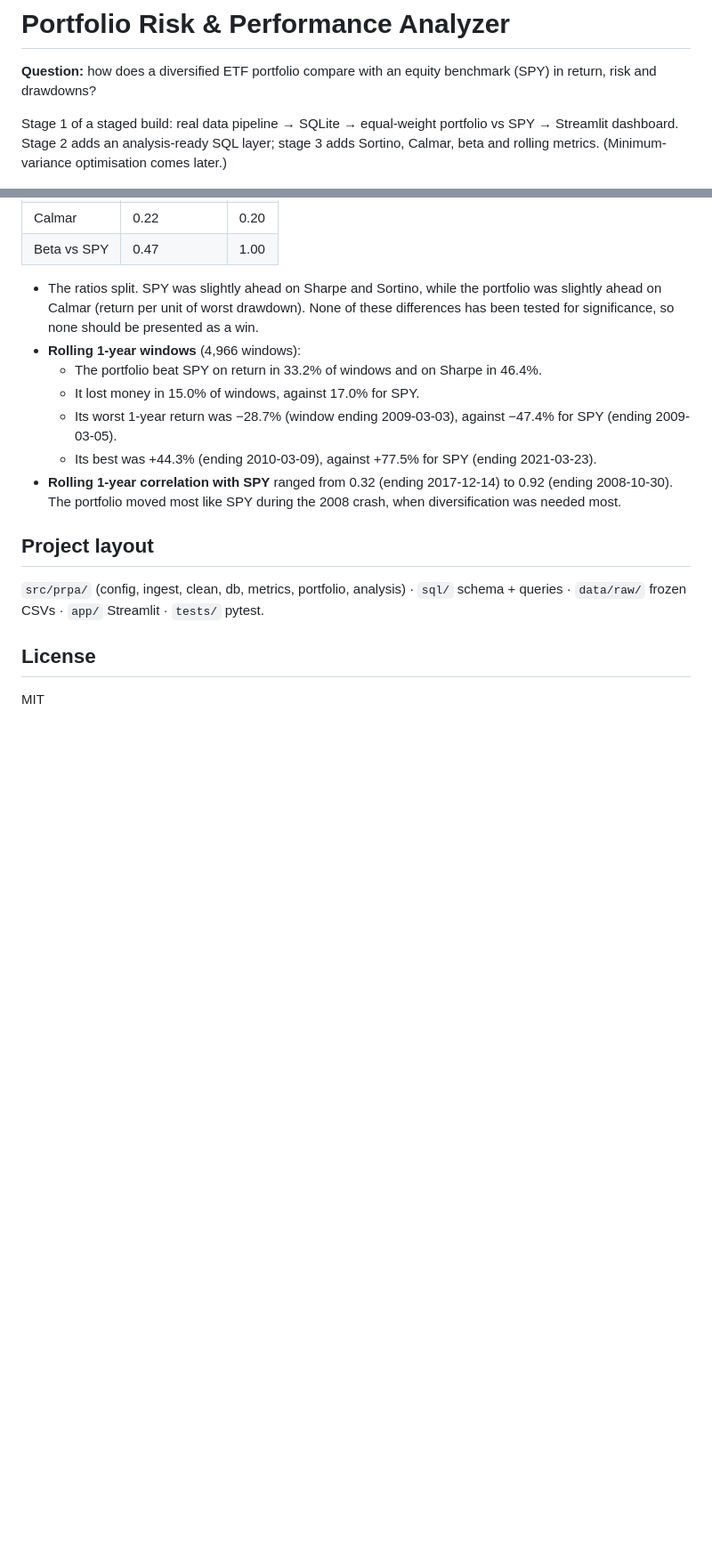
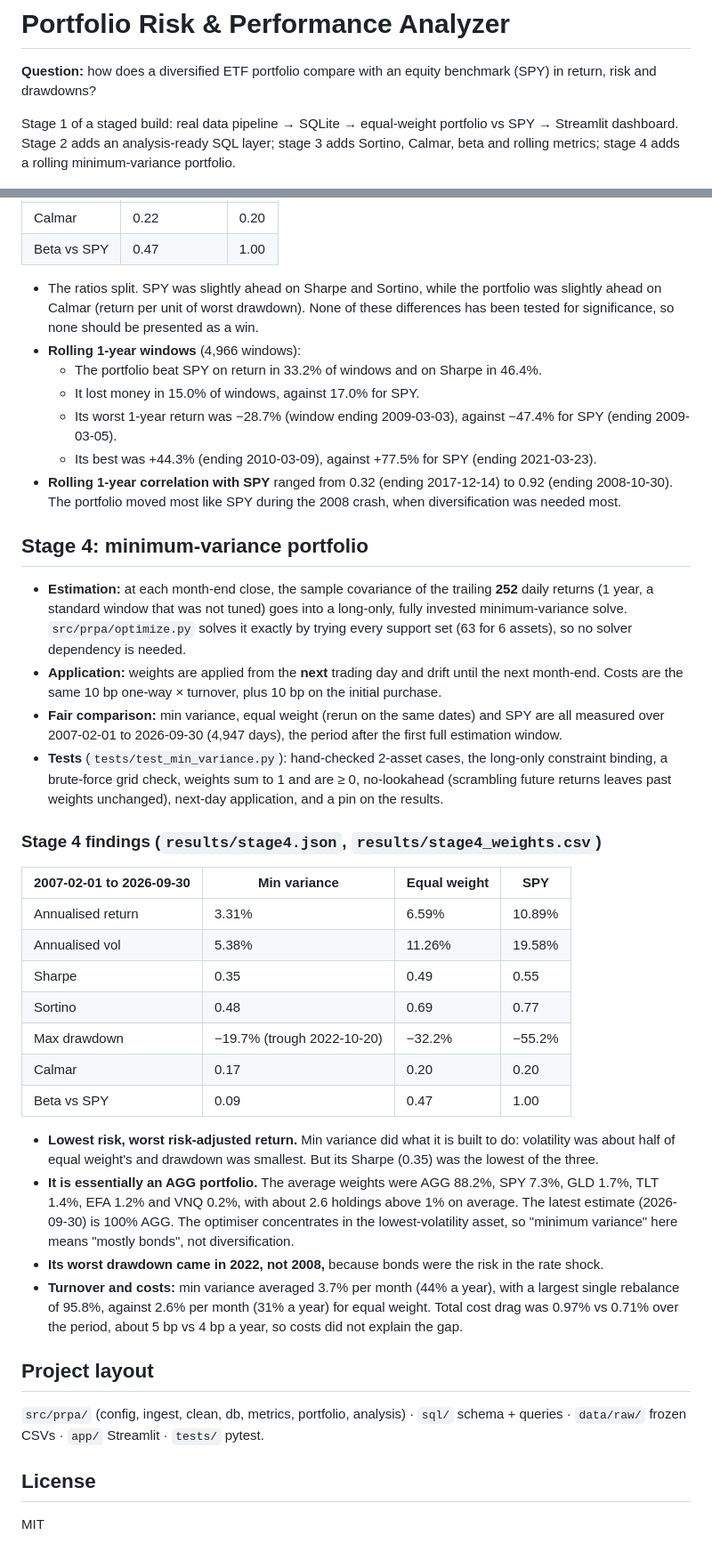
Before and after one commit to ParBproject/portfolio-risk-performance-analyzer, a Markdown page: README.md, 2 parts joined by grey strips. Shown at 89% size. GitHub-like rendering; blank space fills up the shorter version.

Commit message:
Stage 4: rolling long-only minimum-variance portfolio vs equal weight and SPY (#4)

```diff
--- a/README.md
+++ b/README.md
@@ -2,7 +2,7 @@
 
 **Question:** how does a diversified ETF portfolio compare with an equity benchmark (SPY) in return, risk and drawdowns?
 
-Stage 1 of a staged build: real data pipeline → SQLite → equal-weight portfolio vs SPY → Streamlit dashboard. Stage 2 adds an analysis-ready SQL layer; stage 3 adds Sortino, Calmar, beta and rolling metrics. (Minimum-variance optimisation comes later.)
+Stage 1 of a staged build: real data pipeline → SQLite → equal-weight portfolio vs SPY → Streamlit dashboard. Stage 2 adds an analysis-ready SQL layer; stage 3 adds Sortino, Calmar, beta and rolling metrics; stage 4 adds a rolling minimum-variance portfolio.
 
 ![dashboard](docs/dashboard.png)
 
@@ -83,6 +83,28 @@ Caveats: stress windows are fixed approximate SPY peak-to-trough dates (they are
   - Its best was +44.3% (ending 2010-03-09), against +77.5% for SPY (ending 2021-03-23).
 - **Rolling 1-year correlation with SPY** ranged from 0.32 (ending 2017-12-14) to 0.92 (ending 2008-10-30). The portfolio moved most like SPY during the 2008 crash, when diversification was needed most.
 
+## Stage 4: minimum-variance portfolio
+- **Estimation:** at each month-end close, the sample covariance of the trailing **252** daily returns (1 year, a standard window that was not tuned) goes into a long-only, fully invested minimum-variance solve. `src/prpa/optimize.py` solves it exactly by trying every support set (63 for 6 assets), so no solver dependency is needed.
+- **Application:** weights are applied from the **next** trading day and drift until the next month-end. Costs are the same 10 bp one-way × turnover, plus 10 bp on the initial purchase.
+- **Fair comparison:** min variance, equal weight (rerun on the same dates) and SPY are all measured over 2007-02-01 to 2026-09-30 (4,947 days), the period after the first full estimation window.
+- **Tests** (`tests/test_min_variance.py`): hand-checked 2-asset cases, the long-only constraint binding, a brute-force grid check, weights sum to 1 and are ≥ 0, no-lookahead (scrambling future returns leaves past weights unchanged), next-day application, and a pin on the results.
+
+### Stage 4 findings (`results/stage4.json`, `results/stage4_weights.csv`)
+| 2007-02-01 to 2026-09-30 | Min variance | Equal weight | SPY |
+|---|---|---|---|
+| Annualised return | 3.31% | 6.59% | 10.89% |
+| Annualised vol | 5.38% | 11.26% | 19.58% |
+| Sharpe | 0.35 | 0.49 | 0.55 |
+| Sortino | 0.48 | 0.69 | 0.77 |
+| Max drawdown | −19.7% (trough 2022-10-20) | −32.2% | −55.2% |
+| Calmar | 0.17 | 0.20 | 0.20 |
+| Beta vs SPY | 0.09 | 0.47 | 1.00 |
+
+- **Lowest risk, worst risk-adjusted return.** Min variance did what it is built to do: volatility was about half of equal weight's and drawdown was smallest. But its Sharpe (0.35) was the lowest of the three.
+- **It is essentially an AGG portfolio.** The average weights were AGG 88.2%, SPY 7.3%, GLD 1.7%, TLT 1.4%, EFA 1.2% and VNQ 0.2%, with about 2.6 holdings above 1% on average. The latest estimate (2026-09-30) is 100% AGG. The optimiser concentrates in the lowest-volatility asset, so "minimum variance" here means "mostly bonds", not diversification.
+- **Its worst drawdown came in 2022, not 2008,** because bonds were the risk in the rate shock.
+- **Turnover and costs:** min variance averaged 3.7% per month (44% a year), with a largest single rebalance of 95.8%, against 2.6% per month (31% a year) for equal weight. Total cost drag was 0.97% vs 0.71% over the period, about 5 bp vs 4 bp a year, so costs did not explain the gap.
+
 ## Project layout
 `src/prpa/` (config, ingest, clean, db, metrics, portfolio, analysis) · `sql/` schema + queries · `data/raw/` frozen CSVs · `app/` Streamlit · `tests/` pytest.
 
```
Also changed, not shown: docs/dashboard-min-variance.png (added), docs/dashboard.png, 8 other files.
